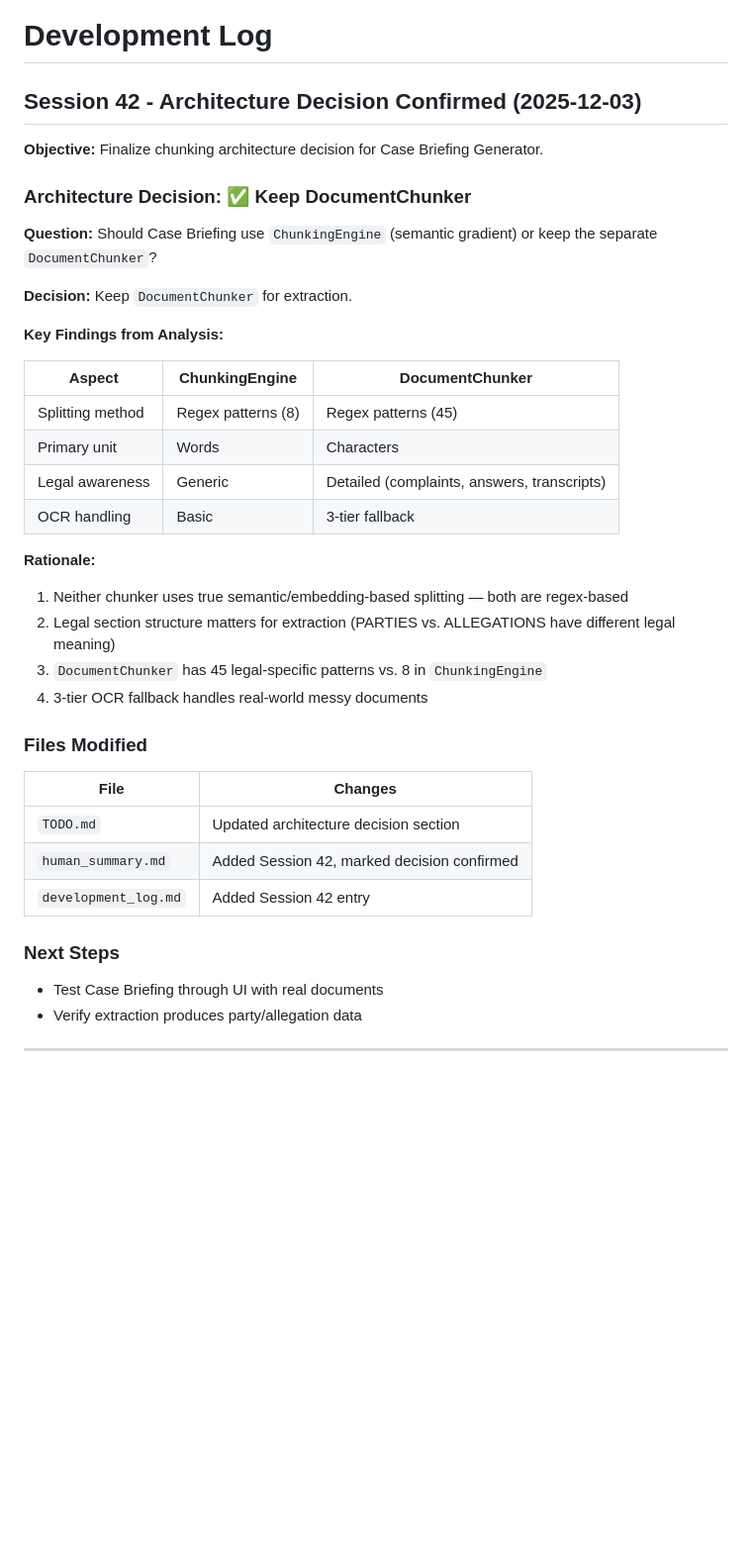
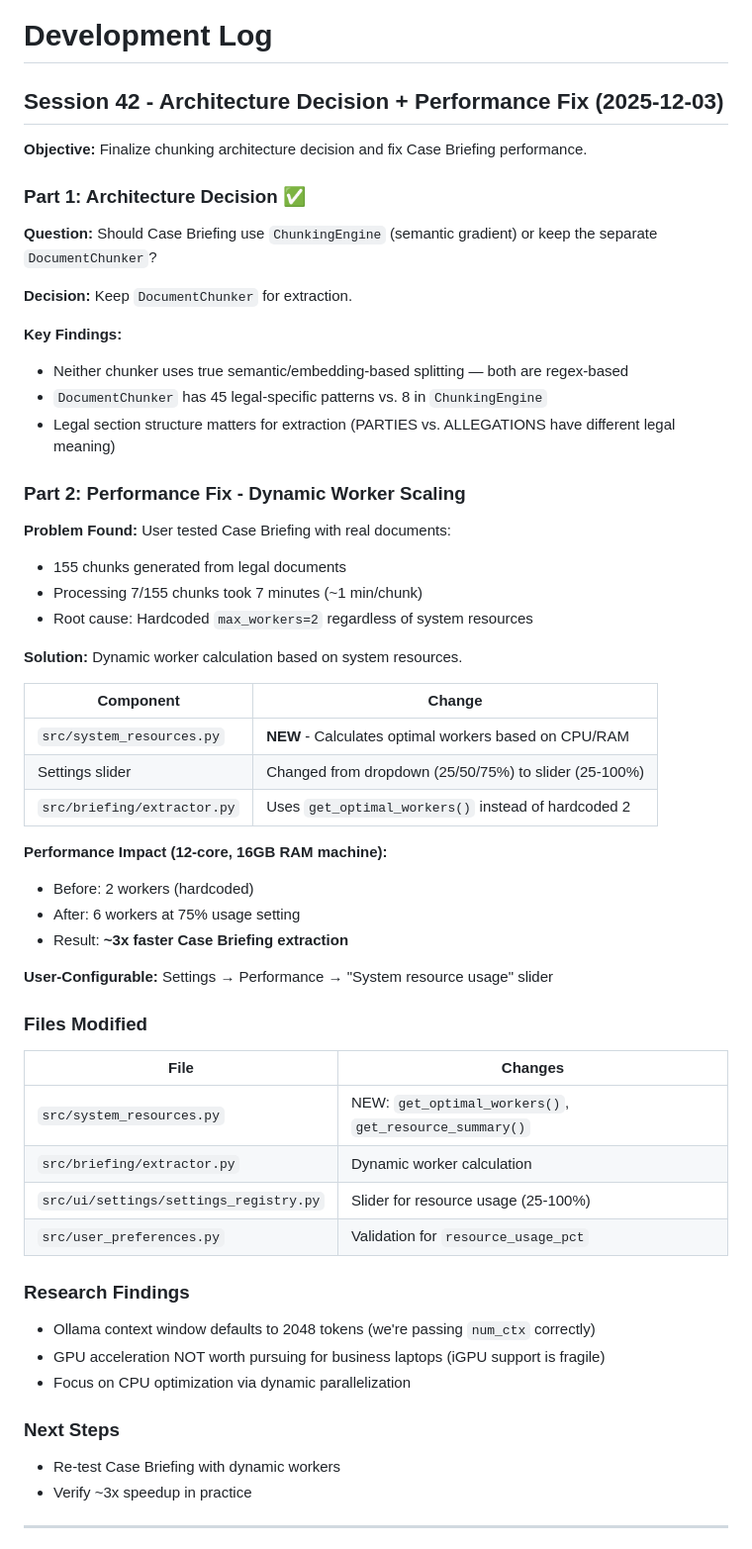
Before and after one commit to nono638/CaseSummarizer, a Markdown page: development_log.md, the part around the change. Shown at 99% size. Rendered like a GitHub page; blank space fills up the shorter version.

Commit message:
docs: Update Session 42 with performance fix details
🤖 Generated with [Claude Code](https://claude.com/claude-code)

Co-Authored-By: Claude <noreply@anthropic.com>

```diff
--- a/development_log.md
+++ b/development_log.md
@@ -1,42 +1,61 @@
 # Development Log
 
-## Session 42 - Architecture Decision Confirmed (2025-12-03)
+## Session 42 - Architecture Decision + Performance Fix (2025-12-03)
 
-**Objective:** Finalize chunking architecture decision for Case Briefing Generator.
+**Objective:** Finalize chunking architecture decision and fix Case Briefing performance.
 
-### Architecture Decision: ✅ Keep DocumentChunker
+### Part 1: Architecture Decision ✅
 
 **Question:** Should Case Briefing use `ChunkingEngine` (semantic gradient) or keep the separate `DocumentChunker`?
 
 **Decision:** Keep `DocumentChunker` for extraction.
 
-**Key Findings from Analysis:**
+**Key Findings:**
+- Neither chunker uses true semantic/embedding-based splitting — both are regex-based
+- `DocumentChunker` has 45 legal-specific patterns vs. 8 in `ChunkingEngine`
+- Legal section structure matters for extraction (PARTIES vs. ALLEGATIONS have different legal meaning)
 
-| Aspect | ChunkingEngine | DocumentChunker |
-|--------|----------------|-----------------|
-| Splitting method | Regex patterns (8) | Regex patterns (45) |
-| Primary unit | Words | Characters |
-| Legal awareness | Generic | Detailed (complaints, answers, transcripts) |
-| OCR handling | Basic | 3-tier fallback |
+### Part 2: Performance Fix - Dynamic Worker Scaling
 
-**Rationale:**
-1. Neither chunker uses true semantic/embedding-based splitting — both are regex-based
-2. Legal section structure matters for extraction (PARTIES vs. ALLEGATIONS have different legal meaning)
-3. `DocumentChunker` has 45 legal-specific patterns vs. 8 in `ChunkingEngine`
-4. 3-tier OCR fallback handles real-world messy documents
+**Problem Found:** User tested Case Briefing with real documents:
+- 155 chunks generated from legal documents
+- Processing 7/155 chunks took 7 minutes (~1 min/chunk)
+- Root cause: Hardcoded `max_workers=2` regardless of system resources
+
+**Solution:** Dynamic worker calculation based on system resources.
+
+| Component | Change |
+|-----------|--------|
+| `src/system_resources.py` | **NEW** - Calculates optimal workers based on CPU/RAM |
+| Settings slider | Changed from dropdown (25/50/75%) to slider (25-100%) |
+| `src/briefing/extractor.py` | Uses `get_optimal_workers()` instead of hardcoded 2 |
+
+**Performance Impact (12-core, 16GB RAM machine):**
+- Before: 2 workers (hardcoded)
+- After: 6 workers at 75% usage setting
+- Result: **~3x faster Case Briefing extraction**
+
+**User-Configurable:** Settings → Performance → "System resource usage" slider
 
 ### Files Modified
 
 | File | Changes |
 |------|---------|
-| `TODO.md` | Updated architecture decision section |
-| `human_summary.md` | Added Session 42, marked decision confirmed |
-| `development_log.md` | Added Session 42 entry |
+| `src/system_resources.py` | NEW: `get_optimal_workers()`, `get_resource_summary()` |
+| `src/briefing/extractor.py` | Dynamic worker calculation |
+| `src/ui/settings/settings_registry.py` | Slider for resource usage (25-100%) |
+| `src/user_preferences.py` | Validation for `resource_usage_pct` |
+
+### Research Findings
+
+- Ollama context window defaults to 2048 tokens (we're passing `num_ctx` correctly)
+- GPU acceleration NOT worth pursuing for business laptops (iGPU support is fragile)
+- Focus on CPU optimization via dynamic parallelization
 
 ### Next Steps
 
-- Test Case Briefing through UI with real documents
-- Verify extraction produces party/allegation data
+- Re-test Case Briefing with dynamic workers
+- Verify ~3x speedup in practice
 
 ---
 
```
Also changed, not shown: human_summary.md (+23 -12 lines).
